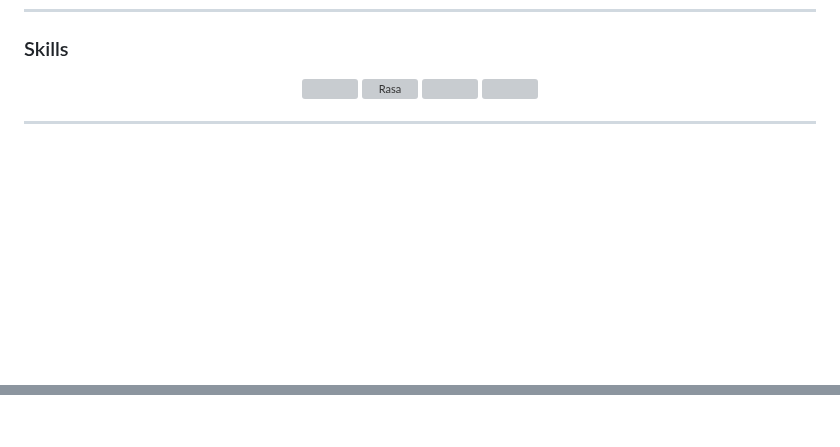
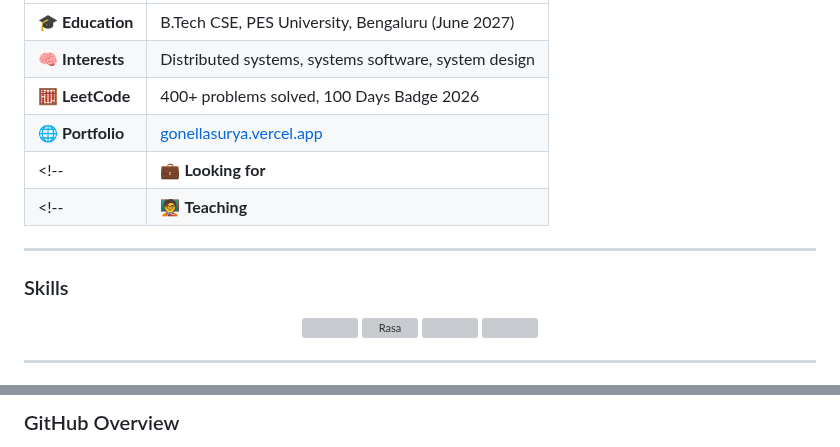
Before and after one commit to GSuryaP/GSuryaP, a Markdown page: README.md, 2 parts joined by grey strips. Rendered like a GitHub page; blank space fills up the shorter version; grey boxes are pictures that could not be loaded.

```diff
--- a/README.md
+++ b/README.md
@@ -44,5 +45,14 @@
 
+| | |
+|---|---|
+| 🎓 **Education** | B.Tech CSE, PES University, Bengaluru (June 2027) |
+| 🧠 **Interests** | Distributed systems, systems software, system design |
+| 🧮 **LeetCode** | 400+ problems solved, 100 Days Badge 2026 |
+| 🌐 **Portfolio** | [gonellasurya.vercel.app](https://gonellasurya.vercel.app/) |
+<!-- | 💼 **Looking for** | SDE internships and full-time roles | -->
+<!-- | 🧑‍🏫 **Teaching** | Teaching Assistant, Computer Networks | -->
 
+---
 ### Skills
 <p align="center">
   <a href="https://github.com/GSuryaP">
@@ -109,2 +119,3 @@
 
+### GitHub Overview
 
```
Also changed, not shown: other parts of README.md (+27 -49 lines).
